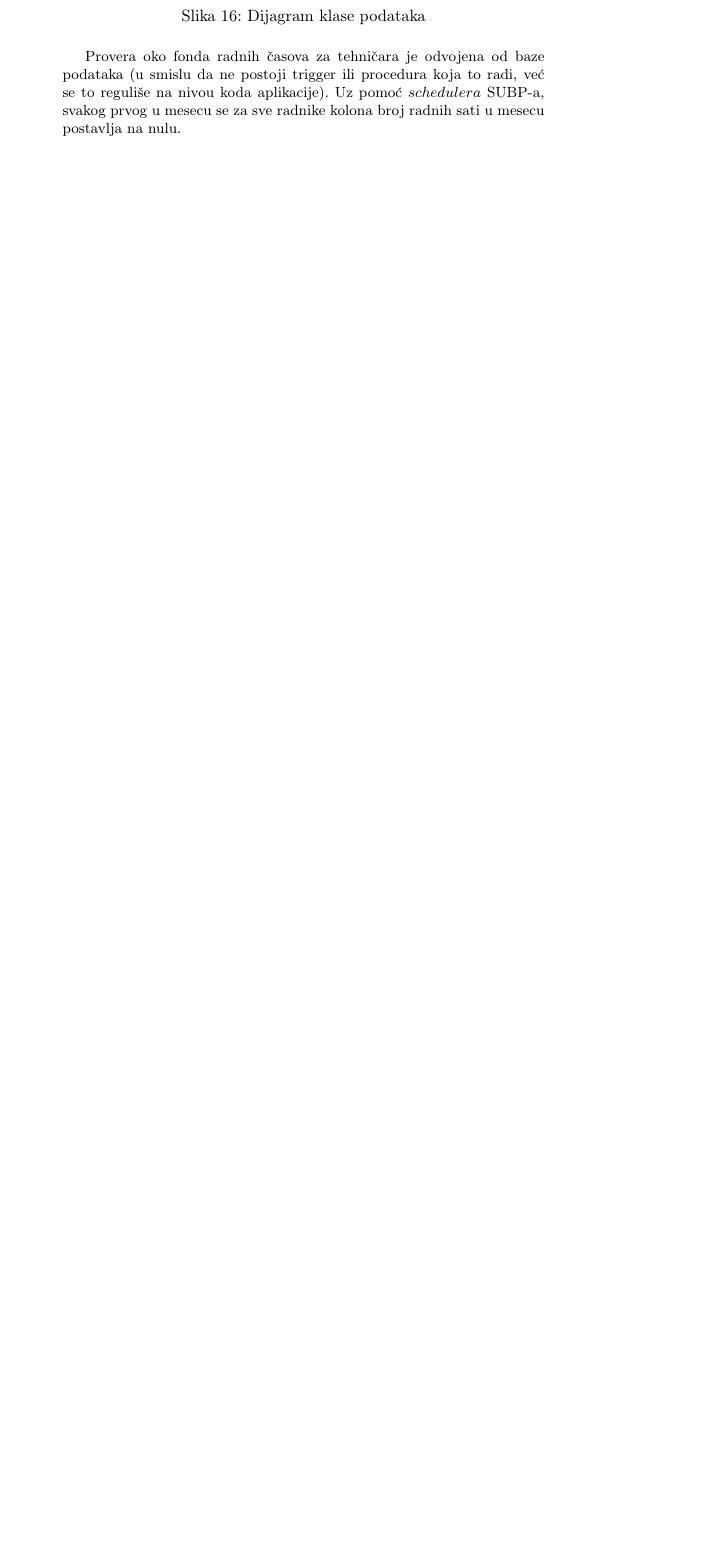
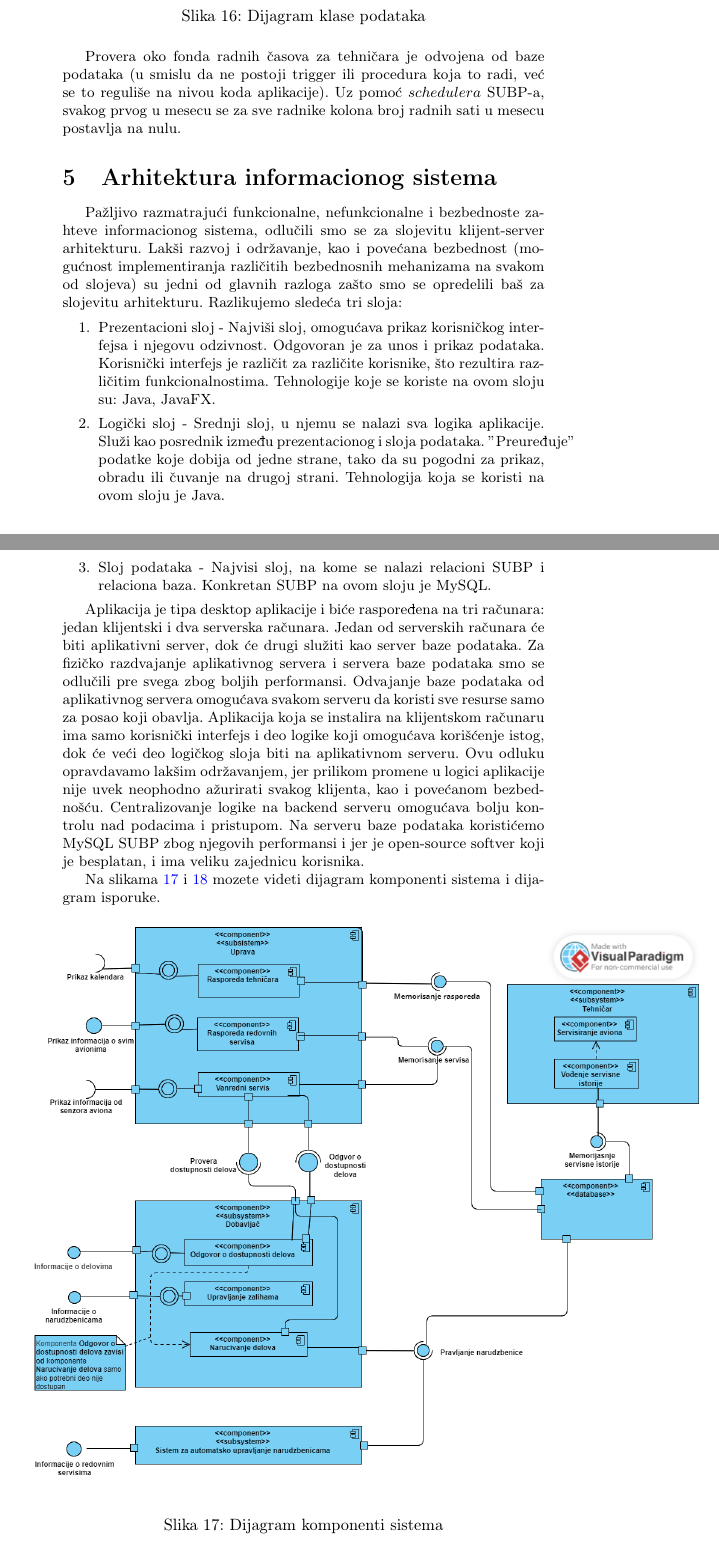
Before and after one commit to mkordic/IS_project, a LaTeX document (main.tex): part of page 21 of 21 before the commit and two parts of pages 21 and 22 of 23 after it, the two joined at a grey line, cut so that both start at the same text, the shorter picture padded with empty space. Compiled offline with pdfLaTeX.

Commit message:
Dodat tekst o arhitekturi

```diff
--- a/main.tex
+++ b/main.tex
@@ -438,3 +438,21 @@ Na slici ispod možete videti detaljniji opis baze podataka, predstavljen uz pom
 
 Provera oko fonda radnih časova za tehničara je odvojena od baze podataka (u smislu da ne postoji trigger ili procedura koja to radi, već se to reguliše na nivou koda aplikacije). Uz pomoć $schedulera$ SUBP-a, svakog prvog u mesecu se za sve radnike kolona broj radnih sati u mesecu postavlja na nulu.
 
+\section{Arhitektura informacionog sistema}
+\label{sec:arhitektura}
+Pažljivo razmatrajući funkcionalne, nefunkcionalne i bezbednoste zahteve informacionog sistema, odlučili smo se za slojevitu klijent-server arhitekturu. Lakši razvoj i održavanje, kao i povećana bezbednost (mogućnost implementiranja različitih bezbednosnih mehanizama na svakom od slojeva) su jedni od glavnih razloga zašto smo se opredelili baš za slojevitu arhitekturu. Razlikujemo sledeća tri sloja:
+\begin{enumerate}
+    \item Prezentacioni sloj - Najviši sloj, omogućava prikaz korisničkog interfejsa i njegovu odzivnost. Odgovoran je za unos i prikaz podataka. Korisnički interfejs je različit za različite korisnike, što rezultira različitim funkcionalnostima. Tehnologije koje se koriste na ovom sloju su: Java, JavaFX.
+    \item Logički sloj - Srednji sloj, u njemu se nalazi sva logika aplikacije. Služi kao posrednik između prezentacionog i sloja podataka. $"$Preuređuje$"$ podatke koje dobija od jedne strane, tako da su pogodni za prikaz, obradu ili čuvanje na drugoj strani. Tehnologija koja se koristi na ovom sloju je Java.
+    \item Sloj podataka - Najvisi sloj, na kome se nalazi relacioni SUBP i relaciona baza. Konkretan SUBP na ovom sloju je MySQL.
+\end{enumerate}
+
+Aplikacija je tipa desktop aplikacije i biće raspoređena na tri računara: jedan klijentski i dva serverska računara. Jedan od serverskih računara će biti aplikativni server, dok će drugi služiti kao server baze podataka. Za fizičko razdvajanje aplikativnog servera i servera baze podataka smo se odlučili pre svega zbog boljih performansi. Odvajanje baze podataka od aplikativnog servera omogućava svakom serveru da koristi sve resurse samo za posao koji obavlja. Aplikacija koja se instalira na klijentskom računaru ima samo korisnički interfejs i deo logike koji omogućava korišćenje istog, dok će veći deo logičkog sloja biti na aplikativnom serveru. Ovu odluku opravdavamo lakšim održavanjem, jer prilikom promene u logici aplikacije nije uvek neophodno ažurirati svakog klijenta, kao i povećanom bezbednošću. Centralizovanje logike na backend serveru omogućava bolju kontrolu nad podacima i pristupom. Na serveru baze podataka koristićemo MySQL SUBP zbog njegovih performansi i jer je open-source softver koji je besplatan, i ima veliku zajednicu korisnika.
+
+Na slikama \ref{fig:dijagram_komponenti_sistema} i \ref{fig:isporuka} mozete videti dijagram komponenti sistema i dijagram isporuke.
+
+\begin{figure}[H]
+\begin{center}
+\includegraphics[scale=0.6, width = 1.2\textwidth]{Dijagrami/Dijagrami_komponenti_sistema/Dijagram_komponenti_sistema.png}
+\end{center}
+\caption{Dijagram komponenti sistema}
```
Also changed, not shown: main.tex (10 more changed lines).
